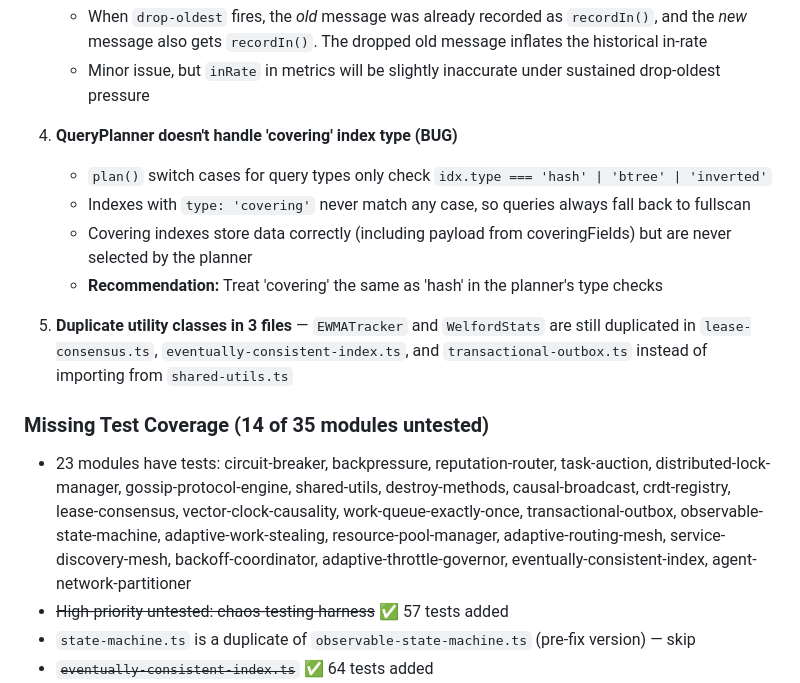
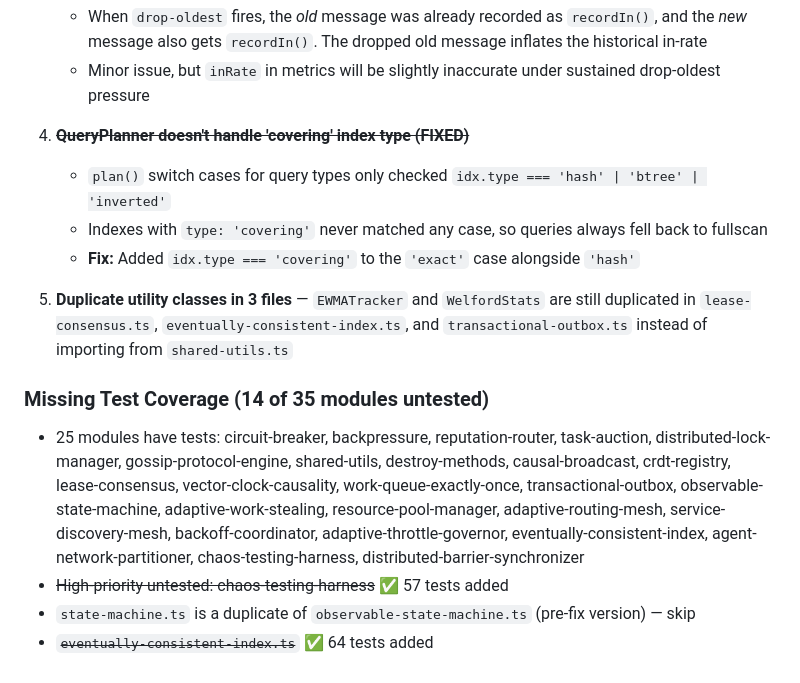
Before and after one commit to ApextheBoss/tensegrity, a Markdown page: BUILD-PLAN.md, the part around the change. GitHub-like rendering.

Commit message:
docs: update BUILD-PLAN — covering index fixed, test count updated

```diff
--- a/BUILD-PLAN.md
+++ b/BUILD-PLAN.md
@@ -99,16 +99,15 @@ Priority: Make the core modules ACTUALLY WORK and prove it.
    - When `drop-oldest` fires, the *old* message was already recorded as `recordIn()`, and the *new* message also gets `recordIn()`. The dropped old message inflates the historical in-rate
    - Minor issue, but `inRate` in metrics will be slightly inaccurate under sustained drop-oldest pressure
 
-11. **QueryPlanner doesn't handle 'covering' index type (BUG)**
-    - `plan()` switch cases for query types only check `idx.type === 'hash' | 'btree' | 'inverted'`
-    - Indexes with `type: 'covering'` never match any case, so queries always fall back to fullscan
-    - Covering indexes store data correctly (including payload from coveringFields) but are never selected by the planner
-    - **Recommendation:** Treat 'covering' the same as 'hash' in the planner's type checks
+11. ~~**QueryPlanner doesn't handle 'covering' index type (FIXED)**~~
+    - `plan()` switch cases for query types only checked `idx.type === 'hash' | 'btree' | 'inverted'`
+    - Indexes with `type: 'covering'` never matched any case, so queries always fell back to fullscan
+    - **Fix:** Added `idx.type === 'covering'` to the `'exact'` case alongside `'hash'`
 
 5. **Duplicate utility classes in 3 files** — `EWMATracker` and `WelfordStats` are still duplicated in `lease-consensus.ts`, `eventually-consistent-index.ts`, and `transactional-outbox.ts` instead of importing from `shared-utils.ts`
 
 ### Missing Test Coverage (14 of 35 modules untested)
-- 23 modules have tests: circuit-breaker, backpressure, reputation-router, task-auction, distributed-lock-manager, gossip-protocol-engine, shared-utils, destroy-methods, causal-broadcast, crdt-registry, lease-consensus, vector-clock-causality, work-queue-exactly-once, transactional-outbox, observable-state-machine, adaptive-work-stealing, resource-pool-manager, adaptive-routing-mesh, service-discovery-mesh, backoff-coordinator, adaptive-throttle-governor, eventually-consistent-index, agent-network-partitioner
+- 25 modules have tests: circuit-breaker, backpressure, reputation-router, task-auction, distributed-lock-manager, gossip-protocol-engine, shared-utils, destroy-methods, causal-broadcast, crdt-registry, lease-consensus, vector-clock-causality, work-queue-exactly-once, transactional-outbox, observable-state-machine, adaptive-work-stealing, resource-pool-manager, adaptive-routing-mesh, service-discovery-mesh, backoff-coordinator, adaptive-throttle-governor, eventually-consistent-index, agent-network-partitioner, chaos-testing-harness, distributed-barrier-synchronizer
 - ~~High-priority untested: chaos-testing-harness~~ ✅ 57 tests added
 - `state-machine.ts` is a duplicate of `observable-state-machine.ts` (pre-fix version) — skip
 - ~~`eventually-consistent-index.ts`~~ ✅ 64 tests added
```
